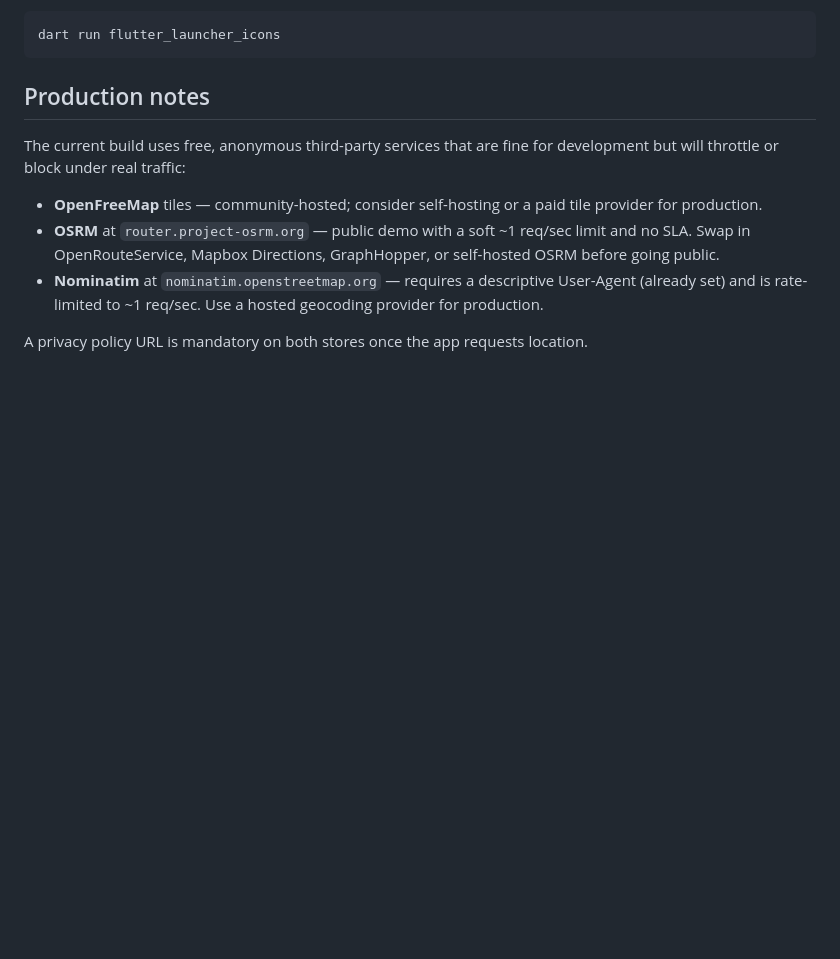
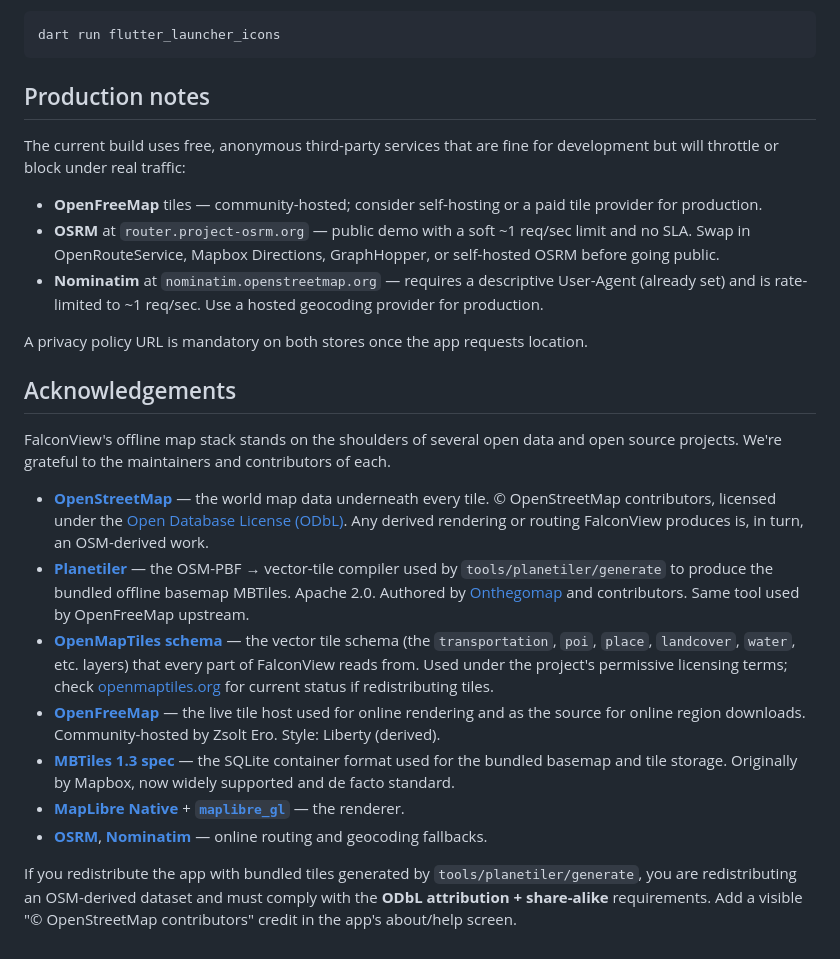
Before and after one commit to Parth-Gupta-github/FalconView, a Markdown page: README.md, the part around the change. GitHub-like rendering; blank space fills up the shorter version.

Commit message:
Add acknowledgements for OSM, Planetiler, OpenMapTiles, MapLibre

```diff
--- a/README.md
+++ b/README.md
@@ -134,3 +134,17 @@ The current build uses free, anonymous third-party services that are fine for de
 - **Nominatim** at `nominatim.openstreetmap.org` — requires a descriptive User-Agent (already set) and is rate-limited to ~1 req/sec. Use a hosted geocoding provider for production.
 
 A privacy policy URL is mandatory on both stores once the app requests location.
+
+## Acknowledgements
+
+FalconView's offline map stack stands on the shoulders of several open data and open source projects. We're grateful to the maintainers and contributors of each.
+
+- **[OpenStreetMap](https://www.openstreetmap.org/copyright)** — the world map data underneath every tile. © OpenStreetMap contributors, licensed under the [Open Database License (ODbL)](https://opendatacommons.org/licenses/odbl/). Any derived rendering or routing FalconView produces is, in turn, an OSM-derived work.
+- **[Planetiler](https://github.com/onthegomap/planetiler)** — the OSM-PBF → vector-tile compiler used by `tools/planetiler/generate` to produce the bundled offline basemap MBTiles. Apache 2.0. Authored by [Onthegomap](https://github.com/onthegomap) and contributors. Same tool used by OpenFreeMap upstream.
+- **[OpenMapTiles schema](https://openmaptiles.org/schema/)** — the vector tile schema (the `transportation`, `poi`, `place`, `landcover`, `water`, etc. layers) that every part of FalconView reads from. Used under the project's permissive licensing terms; check [openmaptiles.org](https://openmaptiles.org) for current status if redistributing tiles.
+- **[OpenFreeMap](https://openfreemap.org)** — the live tile host used for online rendering and as the source for online region downloads. Community-hosted by Zsolt Ero. Style: Liberty (derived).
+- **[MBTiles 1.3 spec](https://github.com/mapbox/mbtiles-spec)** — the SQLite container format used for the bundled basemap and tile storage. Originally by Mapbox, now widely supported and de facto standard.
+- **[MapLibre Native](https://github.com/maplibre/maplibre-native)** + **[`maplibre_gl`](https://pub.dev/packages/maplibre_gl)** — the renderer.
+- **[OSRM](https://project-osrm.org/)**, **[Nominatim](https://nominatim.org/)** — online routing and geocoding fallbacks.
+
+If you redistribute the app with bundled tiles generated by `tools/planetiler/generate`, you are redistributing an OSM-derived dataset and must comply with the **ODbL attribution + share-alike** requirements. Add a visible "© OpenStreetMap contributors" credit in the app's about/help screen.
```
